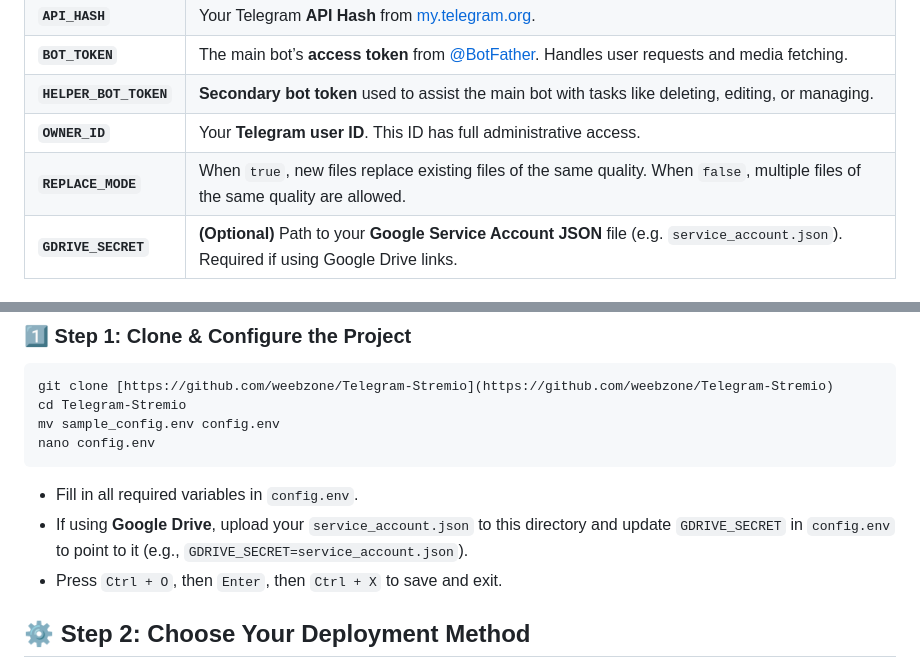
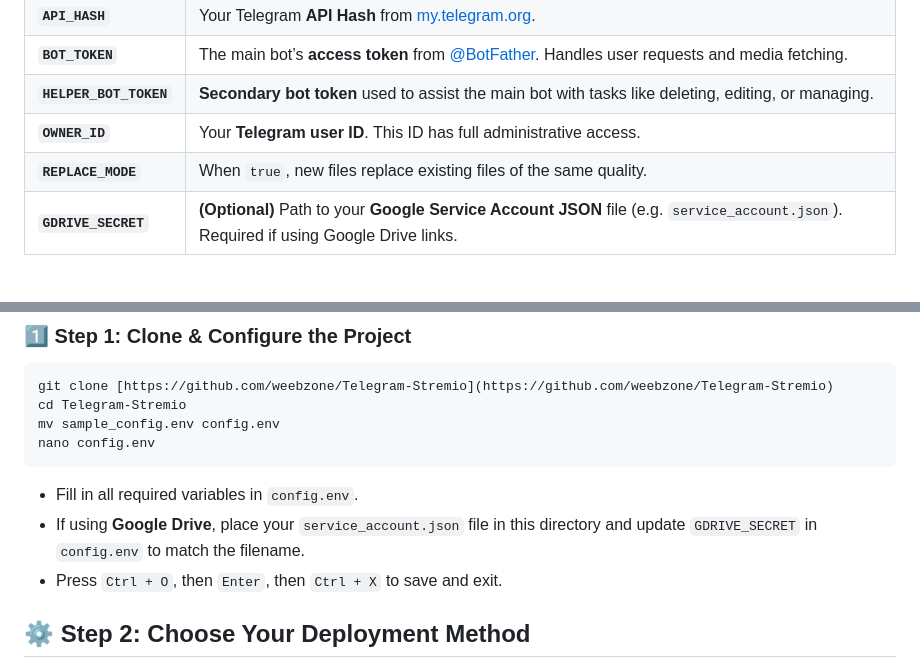
Before and after one commit to dianemill16/Telegram-Google-Drive-Stremio-Media-Server, a Markdown page: README.md, 2 parts joined by grey strips. Drawn GitHub-style.

````diff
--- a/README.md
+++ b/README.md
@@ -224,7 +218,7 @@ All environment variables for this project are defined in the `config.env` file.
 | **`BOT_TOKEN`** | The main bot’s **access token** from [@BotFather](https://t.me/BotFather). Handles user requests and media fetching. |
 | **`HELPER_BOT_TOKEN`** | **Secondary bot token** used to assist the main bot with tasks like deleting, editing, or managing. |
 | **`OWNER_ID`** | Your **Telegram user ID**. This ID has full administrative access. |
-| **`REPLACE_MODE`** | When `true`, new files replace existing files of the same quality. When `false`, multiple files of the same quality are allowed. |
+| **`REPLACE_MODE`** | When `true`, new files replace existing files of the same quality. |
 | **`GDRIVE_SECRET`** | **(Optional)** Path to your **Google Service Account JSON** file (e.g. `service_account.json`). Required if using Google Drive links. |
 
 ### 🗄️ Storage
@@ -317,7 +311,7 @@ nano config.env
 ```
 
 * Fill in all required variables in `config.env`.
-* If using **Google Drive**, upload your `service_account.json` to this directory and update `GDRIVE_SECRET` in `config.env` to point to it (e.g., `GDRIVE_SECRET=service_account.json`).
+* If using **Google Drive**, place your `service_account.json` file in this directory and update `GDRIVE_SECRET` in `config.env` to match the filename.
 * Press `Ctrl + O`, then `Enter`, then `Ctrl + X` to save and exit.
 
 ## ⚙️ Step 2: Choose Your Deployment Method
````
Also changed, not shown: other parts of README.md (+11 -19 lines).
